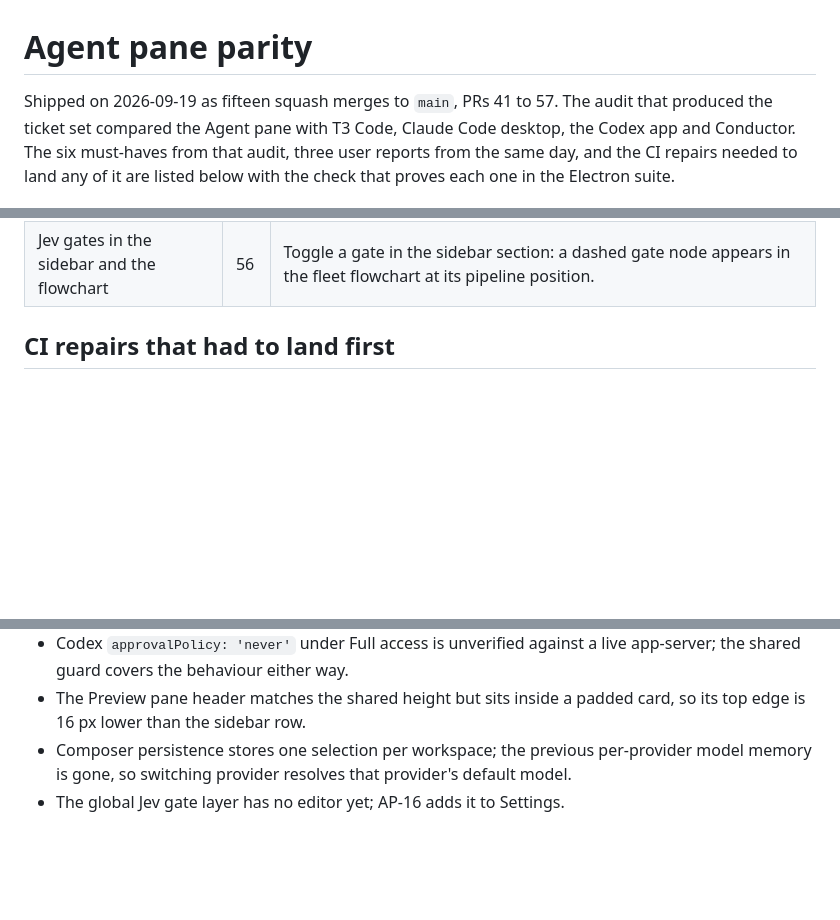
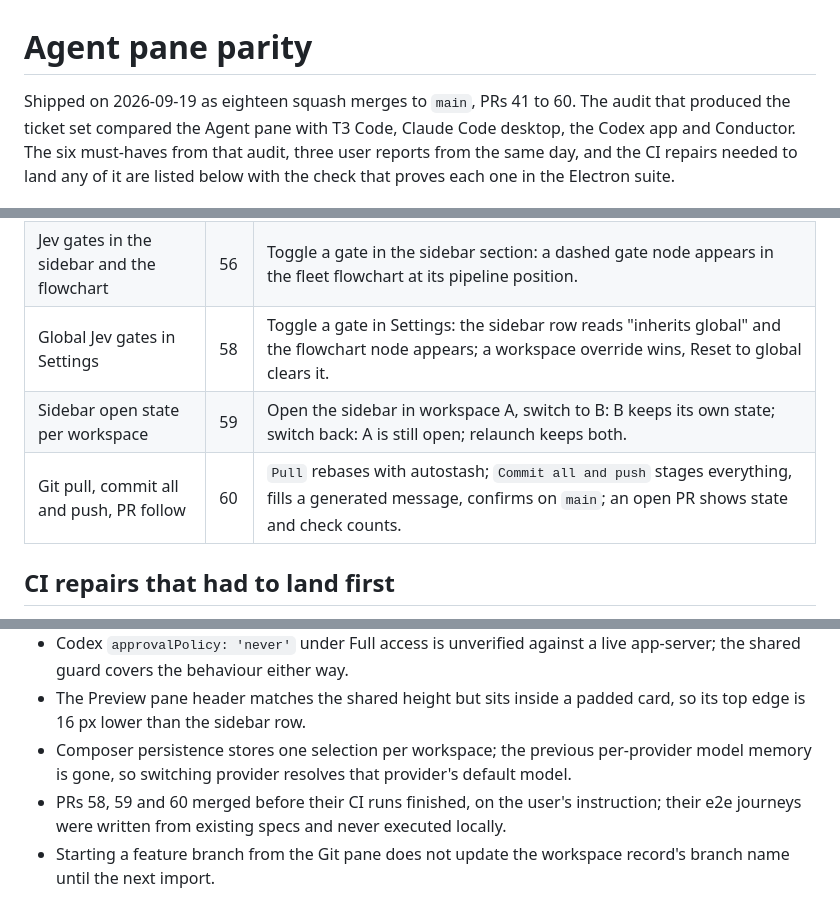
Before and after one commit to quanticstudios/aide, a Markdown page: docs/23-agent-pane-parity-verification.md, 3 parts joined by grey strips. GitHub-like rendering; blank space fills up the shorter version.

Commit message:
docs: add the wave-3 parity tickets to the verification record
Co-Authored-By: Claude Fable 5.1 <noreply@anthropic.com>

```diff
--- a/docs/23-agent-pane-parity-verification.md
+++ b/docs/23-agent-pane-parity-verification.md
@@ -1,6 +1,6 @@
 # Agent pane parity
 
-Shipped on 2026-09-19 as fifteen squash merges to `main`, PRs 41 to 57. The audit that
+Shipped on 2026-09-19 as eighteen squash merges to `main`, PRs 41 to 60. The audit that
 produced the ticket set compared the Agent pane with T3 Code, Claude Code desktop, the
 Codex app and Conductor. The six must-haves from that audit, three user reports from the
 same day, and the CI repairs needed to land any of it are listed below with the check that
@@ -24,6 +24,9 @@ proves each one in the Electron suite.
 | Jev configured in Settings                  | 52  | The pane header has no Jev button; a blocked send offers "Open Settings" landing on the Jev section.                              |
 | Overlay radius                              | 53  | Every dropdown, select, popover and palette container is 8 px, rows 6 px.                                                         |
 | Jev gates in the sidebar and the flowchart  | 56  | Toggle a gate in the sidebar section: a dashed gate node appears in the fleet flowchart at its pipeline position.                 |
+| Global Jev gates in Settings                | 58  | Toggle a gate in Settings: the sidebar row reads "inherits global" and the flowchart node appears; a workspace override wins, Reset to global clears it. |
+| Sidebar open state per workspace            | 59  | Open the sidebar in workspace A, switch to B: B keeps its own state; switch back: A is still open; relaunch keeps both.            |
+| Git pull, commit all and push, PR follow    | 60  | `Pull` rebases with autostash; `Commit all and push` stages everything, fills a generated message, confirms on `main`; an open PR shows state and check counts. |
 
 ## CI repairs that had to land first
 
@@ -56,4 +59,7 @@ proves each one in the Electron suite.
   top edge is 16 px lower than the sidebar row.
 - Composer persistence stores one selection per workspace; the previous per-provider model
   memory is gone, so switching provider resolves that provider's default model.
-- The global Jev gate layer has no editor yet; AP-16 adds it to Settings.
+- PRs 58, 59 and 60 merged before their CI runs finished, on the user's instruction; their
+  e2e journeys were written from existing specs and never executed locally.
+- Starting a feature branch from the Git pane does not update the workspace record's
+  branch name until the next import.
```
